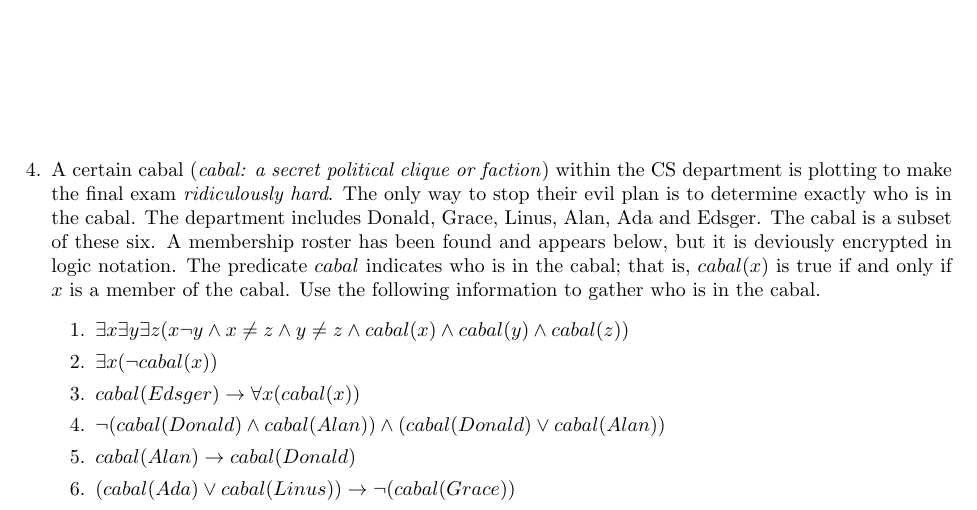
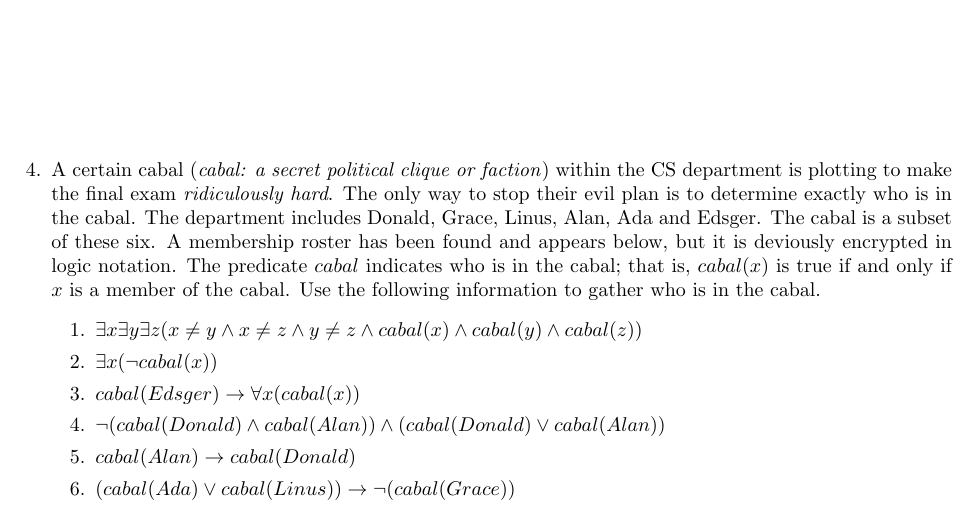
Before and after one commit to CSBSJU/CSCI-239, a LaTeX problem sheet (files/psets/02/pset-final.tex): part of page 2 of 2, cut so that both start at the same text. Compiled offline with pdfLaTeX.

Commit message:
psets: Added solutions for 01 and 02

```diff
--- a/files/psets/02/pset-final.tex
+++ b/files/psets/02/pset-final.tex
@@ -145,7 +145,7 @@
       cabal. Use the following information to gather who is in the cabal.
 
       \begin{enumerate}
-        \item $\exists x \exists y \exists z (x \lnot y \land x \neq z \land y
+        \item $\exists x \exists y \exists z (x \neq y \land x \neq z \land y
           \neq z \land cabal(x) \land cabal(y) \land cabal(z))$
         \item $\exists x (\lnot cabal(x))$
         \item $cabal(Edsger) \rightarrow \forall x (cabal(x))$
```
Also changed, not shown: files/psets/01/pset-final-solution.pdf (added), files/psets/01/pset-final.pdf, files/psets/02/pset-final-solution.pdf (added), files/psets/02/pset-final.pdf.
